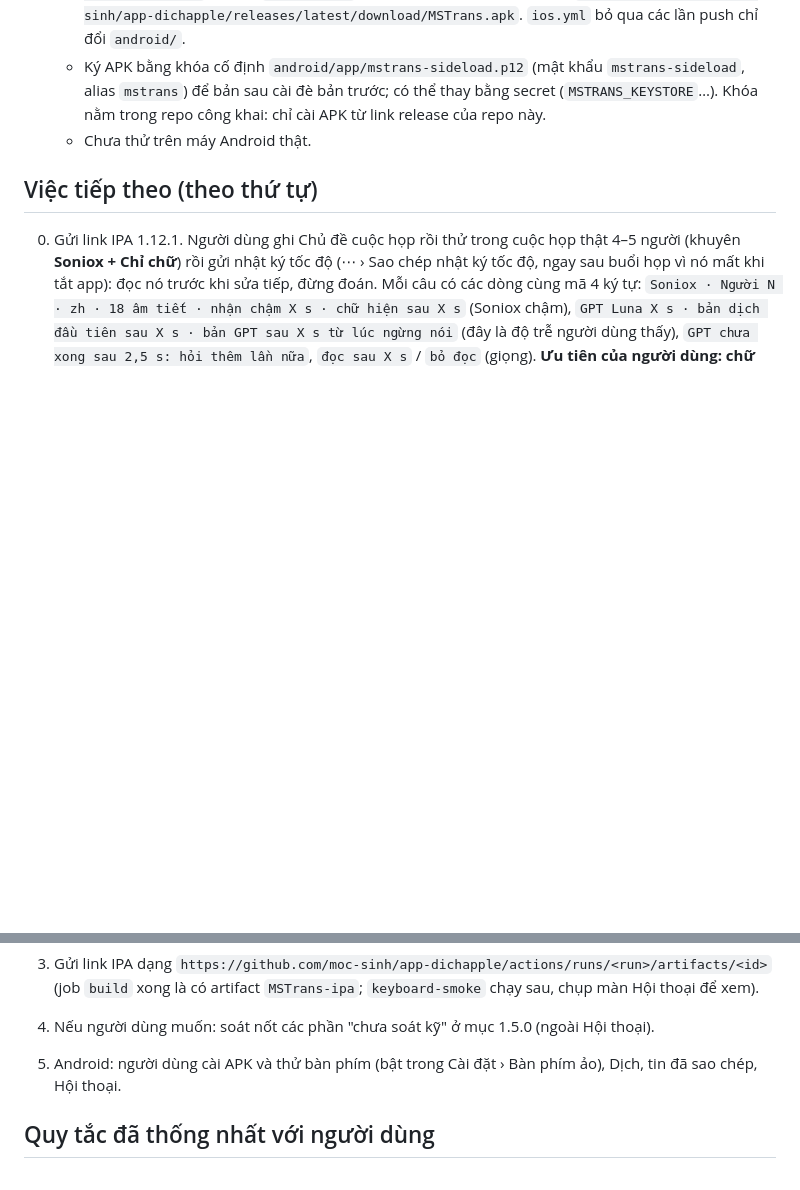
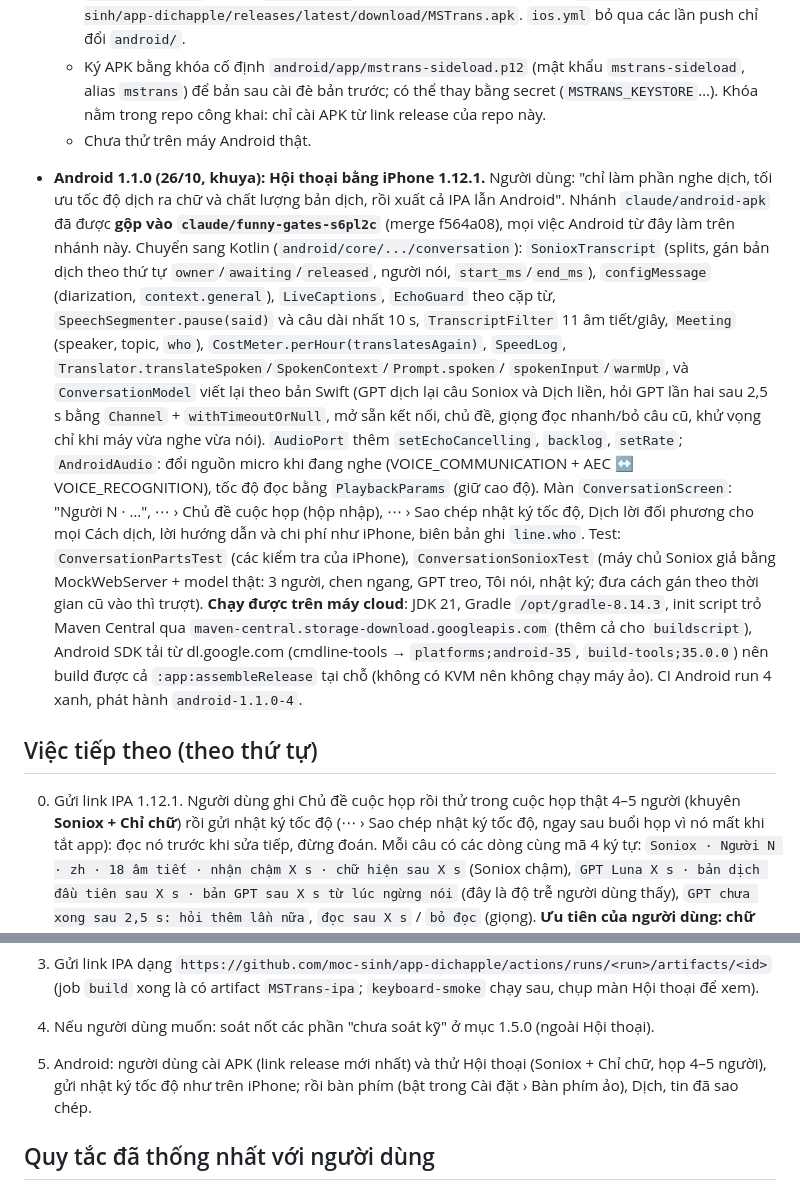
Before and after one commit to moc-sinh/app-dichapple, a Markdown page: docs/CHECKPOINT.md, 2 parts joined by grey strips. GitHub-like rendering; blank space fills up the shorter version.

Commit message:
Checkpoint: the Android app's Hội thoại at 1.1.0, and how to build it from a cloud session
Co-Authored-By: Claude Opus 5.5 <noreply@anthropic.com>
Claude-Session: https://claude.ai/code/session_01Wk7UYuLP3vRTHvumHnNEGb

```diff
--- a/docs/CHECKPOINT.md
+++ b/docs/CHECKPOINT.md
@@ -295,6 +295,26 @@ Không có thay đổi nào chưa commit. Lịch sử trò chuyện không sang
     từ link release của repo này.
   - Chưa thử trên máy Android thật.
 
+- **Android 1.1.0 (26/10, khuya): Hội thoại bằng iPhone 1.12.1.** Người dùng: "chỉ làm phần nghe dịch, tối ưu tốc độ
+  dịch ra chữ và chất lượng bản dịch, rồi xuất cả IPA lẫn Android". Nhánh `claude/android-apk` đã được **gộp vào
+  `claude/funny-gates-s6pl2c`** (merge f564a08), mọi việc Android từ đây làm trên nhánh này. Chuyển sang Kotlin
+  (`android/core/.../conversation`): `SonioxTranscript` (splits, gán bản dịch theo thứ tự `owner`/`awaiting`/`released`,
+  người nói, `start_ms`/`end_ms`), `configMessage` (diarization, `context.general`), `LiveCaptions`, `EchoGuard` theo cặp
+  từ, `SpeechSegmenter.pause(said)` và câu dài nhất 10 s, `TranscriptFilter` 11 âm tiết/giây, `Meeting` (speaker, topic,
+  `who`), `CostMeter.perHour(translatesAgain)`, `SpeedLog`, `Translator.translateSpoken`/`SpokenContext`/`Prompt.spoken`/
+  `spokenInput`/`warmUp`, và `ConversationModel` viết lại theo bản Swift (GPT dịch lại câu Soniox và Dịch liền, hỏi GPT lần
+  hai sau 2,5 s bằng `Channel` + `withTimeoutOrNull`, mở sẵn kết nối, chủ đề, giọng đọc nhanh/bỏ câu cũ, khử vọng chỉ khi
+  máy vừa nghe vừa nói). `AudioPort` thêm `setEchoCancelling`, `backlog`, `setRate`; `AndroidAudio`: đổi nguồn micro khi
+  đang nghe (VOICE_COMMUNICATION + AEC ↔ VOICE_RECOGNITION), tốc độ đọc bằng `PlaybackParams` (giữ cao độ). Màn
+  `ConversationScreen`: "Người N · …", ⋯ › Chủ đề cuộc họp (hộp nhập), ⋯ › Sao chép nhật ký tốc độ, Dịch lời đối phương cho
+  mọi Cách dịch, lời hướng dẫn và chi phí như iPhone, biên bản ghi `line.who`. Test: `ConversationPartsTest` (các kiểm tra
+  của iPhone), `ConversationSonioxTest` (máy chủ Soniox giả bằng MockWebServer + model thật: 3 người, chen ngang, GPT treo,
+  Tôi nói, nhật ký; đưa cách gán theo thời gian cũ vào thì trượt). **Chạy được trên máy cloud**: JDK 21, Gradle
+  `/opt/gradle-8.14.3`, init script trỏ Maven Central qua `maven-central.storage-download.googleapis.com` (thêm cả cho
+  `buildscript`), Android SDK tải từ dl.google.com (cmdline-tools → `platforms;android-35`, `build-tools;35.0.0`) nên
+  build được cả `:app:assembleRelease` tại chỗ (không có KVM nên không chạy máy ảo). CI Android run 4 xanh, phát hành
+  `android-1.1.0-4`.
+
 ## Việc tiếp theo (theo thứ tự)
 
 0. Gửi link IPA 1.12.1. Người dùng ghi Chủ đề cuộc họp rồi thử trong cuộc họp thật 4–5 người (khuyên **Soniox + Chỉ chữ**) rồi gửi nhật ký
@@ -314,7 +334,8 @@ Không có thay đổi nào chưa commit. Lịch sử trò chuyện không sang
 3. Gửi link IPA dạng `https://github.com/moc-sinh/app-dichapple/actions/runs/<run>/artifacts/<id>`
    (job `build` xong là có artifact `MSTrans-ipa`; `keyboard-smoke` chạy sau, chụp màn Hội thoại để xem).
 4. Nếu người dùng muốn: soát nốt các phần "chưa soát kỹ" ở mục 1.5.0 (ngoài Hội thoại).
-5. Android: người dùng cài APK và thử bàn phím (bật trong Cài đặt › Bàn phím ảo), Dịch, tin đã sao chép, Hội thoại.
+5. Android: người dùng cài APK (link release mới nhất) và thử Hội thoại (Soniox + Chỉ chữ, họp 4–5 người), gửi nhật ký
+   tốc độ như trên iPhone; rồi bàn phím (bật trong Cài đặt › Bàn phím ảo), Dịch, tin đã sao chép.
 
 ## Quy tắc đã thống nhất với người dùng
 
```
